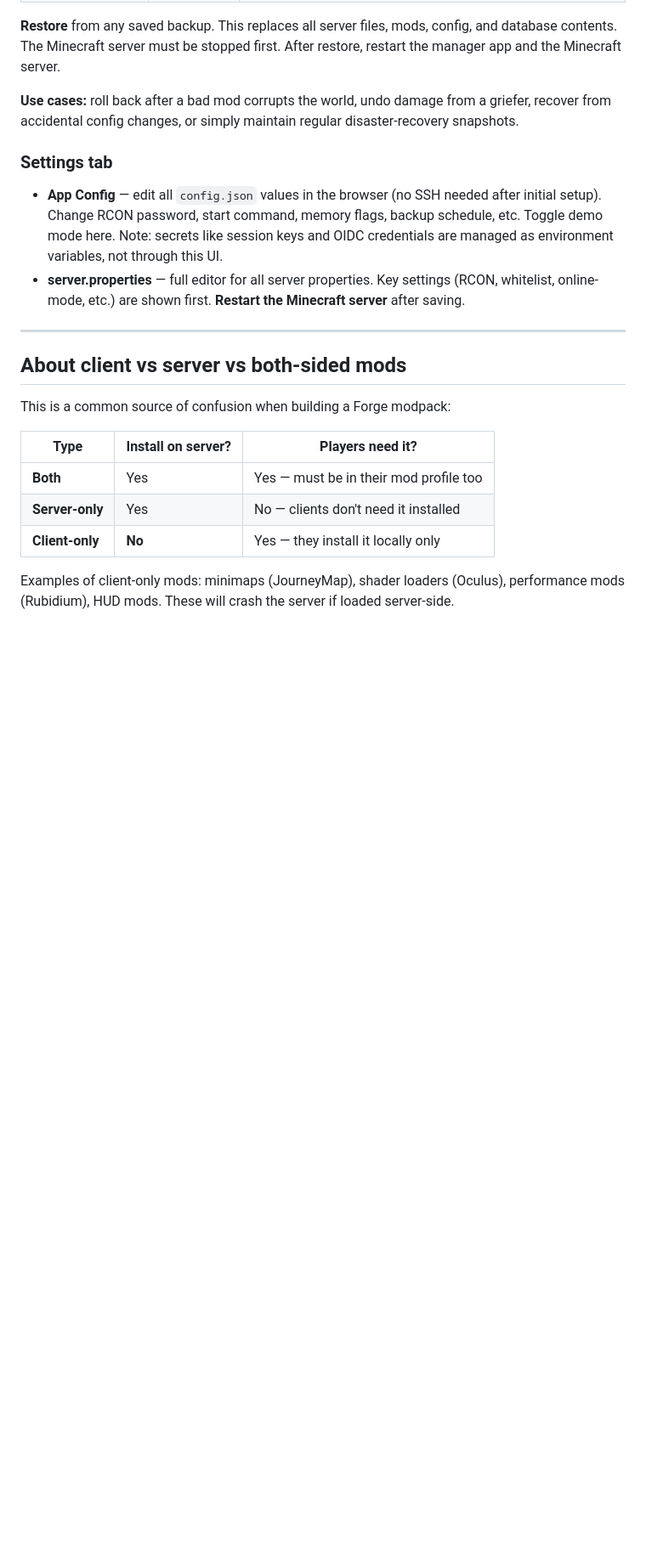
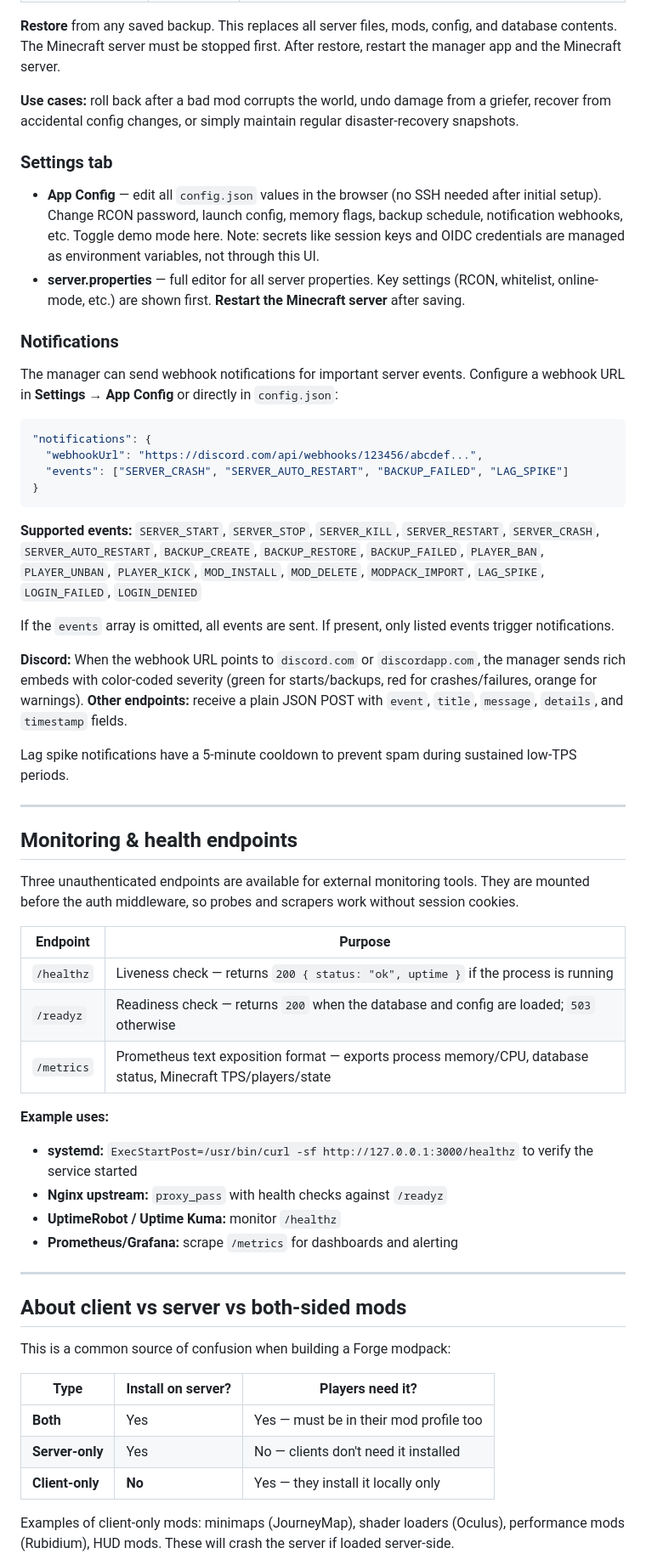
Before and after one commit to Jus144tice/minecraft-manager, a Markdown page: README.md, the part around one of its changes. Shown at 85% size. Drawn GitHub-style; blank space fills up the shorter version.

````diff
--- a/README.md
+++ b/README.md
@@ -604,8 +629,46 @@ Full point-in-time snapshots of everything needed to restore your server. Each b
 
 ### Settings tab
 
-- **App Config** — edit all `config.json` values in the browser (no SSH needed after initial setup). Change RCON password, start command, memory flags, backup schedule, etc. Toggle demo mode here. Note: secrets like session keys and OIDC credentials are managed as environment variables, not through this UI.
+- **App Config** — edit all `config.json` values in the browser (no SSH needed after initial setup). Change RCON password, launch config, memory flags, backup schedule, notification webhooks, etc. Toggle demo mode here. Note: secrets like session keys and OIDC credentials are managed as environment variables, not through this UI.
 - **server.properties** — full editor for all server properties. Key settings (RCON, whitelist, online-mode, etc.) are shown first. **Restart the Minecraft server** after saving.
+
+### Notifications
+
+The manager can send webhook notifications for important server events. Configure a webhook URL in **Settings → App Config** or directly in `config.json`:
+
+```json
+"notifications": {
+  "webhookUrl": "https://discord.com/api/webhooks/123456/abcdef...",
+  "events": ["SERVER_CRASH", "SERVER_AUTO_RESTART", "BACKUP_FAILED", "LAG_SPIKE"]
+}
+```
+
+**Supported events:** `SERVER_START`, `SERVER_STOP`, `SERVER_KILL`, `SERVER_RESTART`, `SERVER_CRASH`, `SERVER_AUTO_RESTART`, `BACKUP_CREATE`, `BACKUP_RESTORE`, `BACKUP_FAILED`, `PLAYER_BAN`, `PLAYER_UNBAN`, `PLAYER_KICK`, `MOD_INSTALL`, `MOD_DELETE`, `MODPACK_IMPORT`, `LAG_SPIKE`, `LOGIN_FAILED`, `LOGIN_DENIED`
+
+If the `events` array is omitted, all events are sent. If present, only listed events trigger notifications.
+
+**Discord:** When the webhook URL points to `discord.com` or `discordapp.com`, the manager sends rich embeds with color-coded severity (green for starts/backups, red for crashes/failures, orange for warnings). **Other endpoints:** receive a plain JSON POST with `event`, `title`, `message`, `details`, and `timestamp` fields.
+
+Lag spike notifications have a 5-minute cooldown to prevent spam during sustained low-TPS periods.
+
+---
+
+## Monitoring & health endpoints
+
+Three unauthenticated endpoints are available for external monitoring tools. They are mounted before the auth middleware, so probes and scrapers work without session cookies.
+
+| Endpoint   | Purpose                                                                                                      |
+| ---------- | ------------------------------------------------------------------------------------------------------------ |
+| `/healthz` | Liveness check — returns `200 { status: "ok", uptime }` if the process is running                            |
+| `/readyz`  | Readiness check — returns `200` when the database and config are loaded; `503` otherwise                     |
+| `/metrics` | Prometheus text exposition format — exports process memory/CPU, database status, Minecraft TPS/players/state |
+
+**Example uses:**
+
+- **systemd:** `ExecStartPost=/usr/bin/curl -sf http://127.0.0.1:3000/healthz` to verify the service started
+- **Nginx upstream:** `proxy_pass` with health checks against `/readyz`
+- **UptimeRobot / Uptime Kuma:** monitor `/healthz`
+- **Prometheus/Grafana:** scrape `/metrics` for dashboards and alerting
 
 ---
 
````
Also changed, not shown: other parts of README.md (+32 -7 lines).
